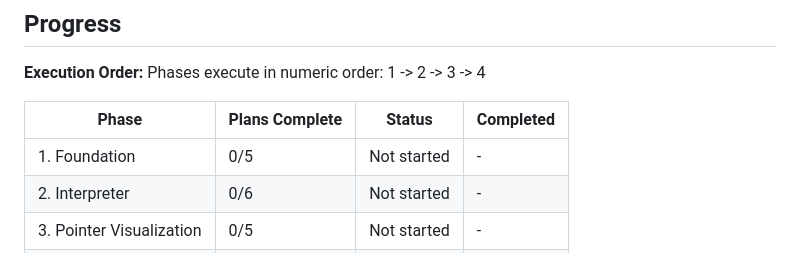
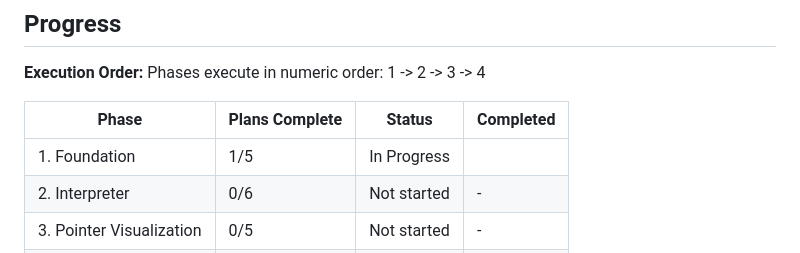
Before and after one commit to chrisdeso/Memory-Visualization, a Markdown page: .planning/ROADMAP.md, the part around the change. Drawn GitHub-style.

Commit message:
docs(01-01): complete foundation scaffold plan - update planning state
- Update ROADMAP.md with Phase 1 plan 1 completed (1/5 plans done)
- Update PROJECT.md with execution progress

Co-Authored-By: Claude Sonnet 4.6 <noreply@anthropic.com>

```diff
--- a/.planning/ROADMAP.md
+++ b/.planning/ROADMAP.md
@@ -98,7 +98,7 @@ Phases execute in numeric order: 1 -> 2 -> 3 -> 4
 
 | Phase | Plans Complete | Status | Completed |
 |-------|----------------|--------|-----------|
-| 1. Foundation | 0/5 | Not started | - |
+| 1. Foundation | 1/5 | In Progress|  |
 | 2. Interpreter | 0/6 | Not started | - |
 | 3. Pointer Visualization | 0/5 | Not started | - |
 | 4. Polish | 0/2 | Not started | - |
```
